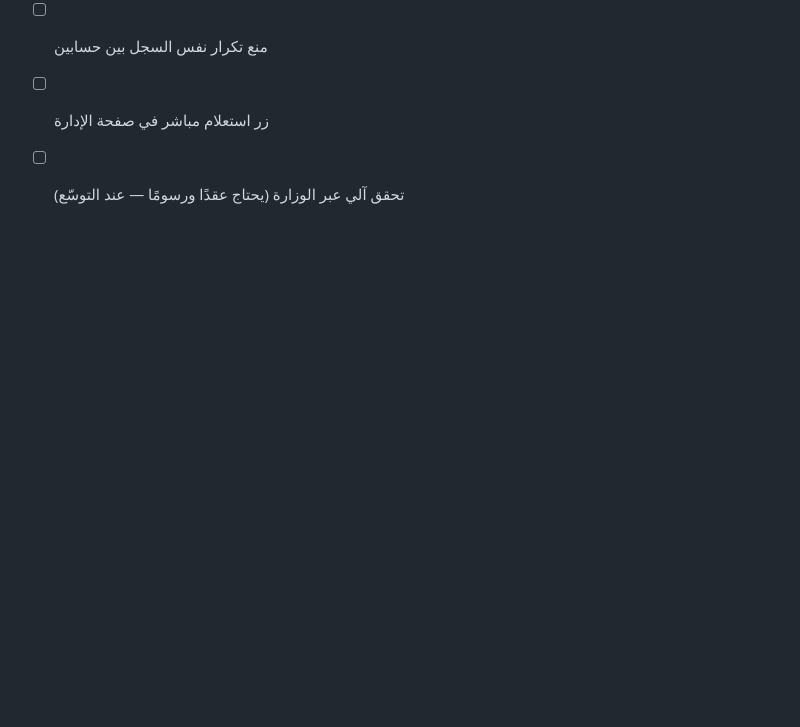
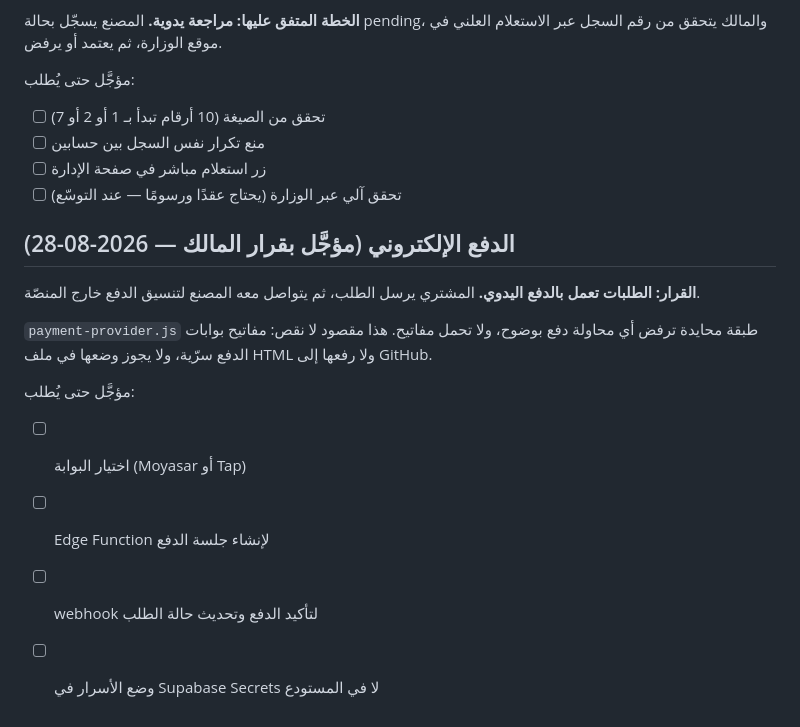
Before and after one commit to khald507868-dot/Saudi-Factories-B2B, a Markdown page: TODO-BEFORE-LAUNCH.md, the part around the change. Drawn GitHub-style; blank space fills up the shorter version.

Commit message:
توثيق تأجيل الدفع الإلكتروني بقرار المالك
الطلبات تعمل بالدفع اليدوي: المصنع يتواصل مع المشتري بعد الطلب.
دُوّن على نمط قسم السجل التجاري المؤجّل حتى لا يُعاد طرحه.

Co-Authored-By: Claude Opus 5 <noreply@anthropic.com>

```diff
--- a/TODO-BEFORE-LAUNCH.md
+++ b/TODO-BEFORE-LAUNCH.md
@@ -70,3 +70,18 @@ Supabase → Authentication → Sign In / Providers → `Confirm email`
 - [ ] منع تكرار نفس السجل بين حسابين
 - [ ] زر استعلام مباشر في صفحة الإدارة
 - [ ] تحقق آلي عبر الوزارة (يحتاج عقدًا ورسومًا — عند التوسّع)
+
+## الدفع الإلكتروني (مؤجَّل بقرار المالك — 2026-08-28)
+
+**القرار: الطلبات تعمل بالدفع اليدوي.** المشتري يرسل الطلب،
+ثم يتواصل معه المصنع لتنسيق الدفع خارج المنصّة.
+
+`payment-provider.js` طبقة محايدة ترفض أي محاولة دفع بوضوح،
+ولا تحمل مفاتيح. هذا مقصود لا نقص: مفاتيح بوابات الدفع
+سرّية، ولا يجوز وضعها في ملف HTML ولا رفعها إلى GitHub.
+
+مؤجَّل حتى يُطلب:
+- [ ] اختيار البوابة (Moyasar أو Tap)
+- [ ] Edge Function لإنشاء جلسة الدفع
+- [ ] webhook لتأكيد الدفع وتحديث حالة الطلب
+- [ ] وضع الأسرار في Supabase Secrets لا في المستودع
```
